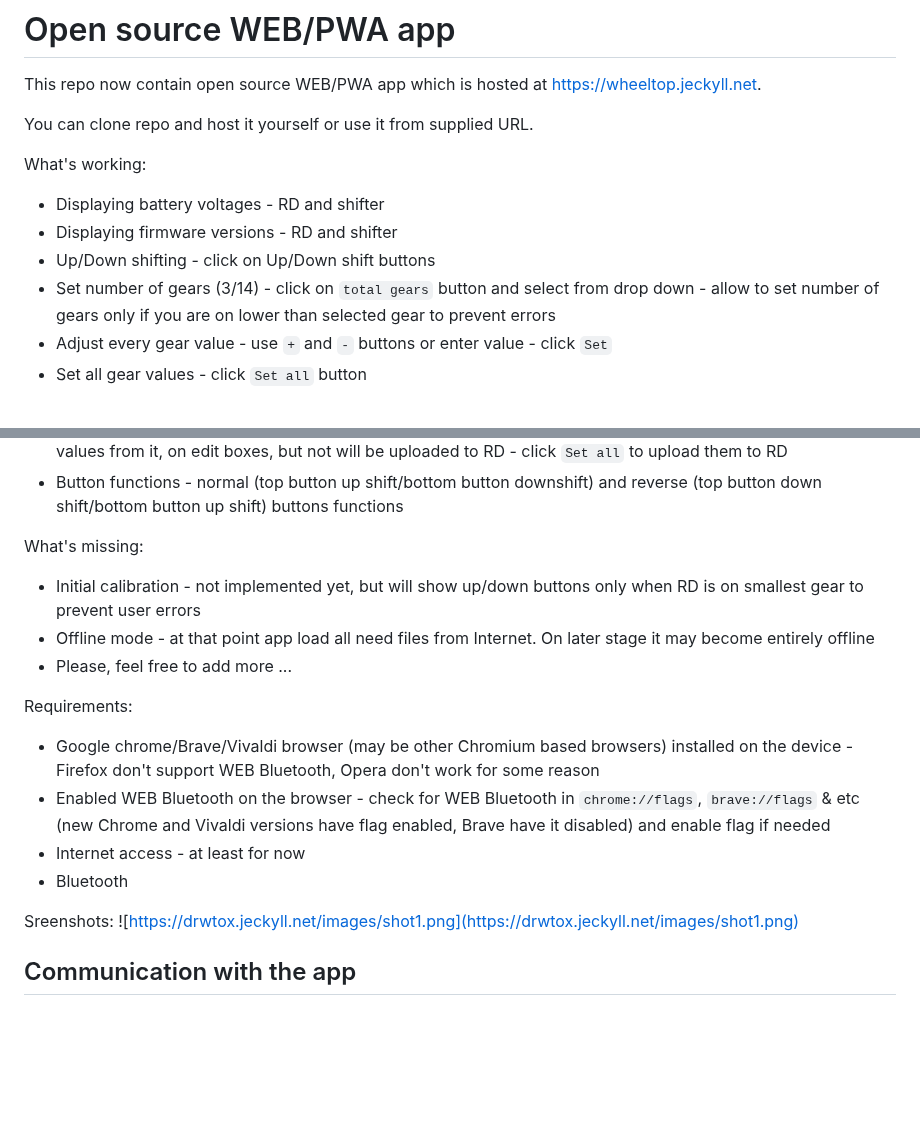
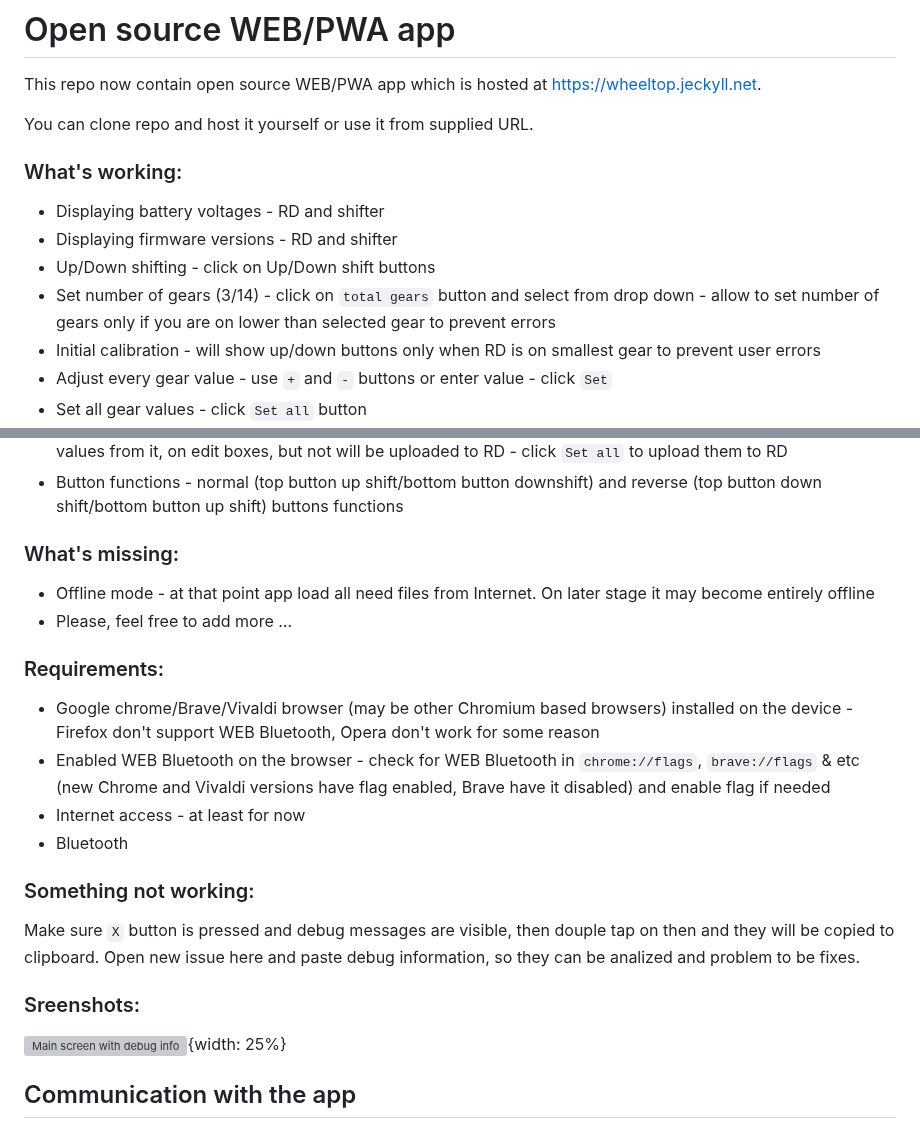
Before and after one commit to chen-ye/dr-eds, a Markdown page: README.md, 2 parts joined by grey strips. GitHub-like rendering; blank space fills up the shorter version; grey boxes are pictures that could not be loaded.

```diff
--- a/README.md
+++ b/README.md
@@ -12,12 +12,13 @@ This repo now contain open source WEB/PWA app which is hosted at https://wheelto
 
 You can clone repo and host it yourself or use it from supplied URL.
 
-What's working:
+### What's working:
 
 - Displaying battery voltages - RD and shifter
 - Displaying firmware versions - RD and shifter
 - Up/Down shifting - click on Up/Down shift buttons
 - Set number of gears (3/14) - click on `total gears` button and select from drop down - allow to set number of gears only if you are on lower than selected gear to prevent errors
+- Initial calibration - will show up/down buttons only when RD is on smallest gear to prevent user errors
 - Adjust every gear value - use `+` and `-` buttons or enter value - click `Set`
 - Set all gear values - click `Set all` button
 - Save values as preset - click `Save as` - enter name - use only letters and numbers - you will see new button with that name to appear
@@ -26,20 +27,26 @@ What's working:
 - Presets - all saved presets are displayed as buttons with option to be deleted - clicking on preset will put all values from it, on edit boxes, but not will be uploaded to RD - click `Set all` to upload them to RD
 - Button functions - normal (top button up shift/bottom button downshift) and reverse (top button down shift/bottom button up shift) buttons functions
 
-What's missing:
-- Initial calibration - not implemented yet, but will show up/down buttons only when RD is on smallest gear to prevent user errors
+### What's missing:
+
 - Offline mode - at that point app load all need files from Internet. On later stage it may become entirely offline
 - Please, feel free to add more ...
 
-Requirements:
+### Requirements:
 
 - Google chrome/Brave/Vivaldi browser (may be other Chromium based browsers) installed on the device - Firefox don't support WEB Bluetooth, Opera don't work for some reason
 - Enabled WEB Bluetooth on the browser - check for WEB Bluetooth in `chrome://flags`, `brave://flags` & etc (new Chrome and Vivaldi versions have flag enabled, Brave have it disabled) and enable flag if needed
 - Internet access - at least for now
 - Bluetooth
 
-Sreenshots:
-![https://drwtox.jeckyll.net/images/shot1.png](https://drwtox.jeckyll.net/images/shot1.png)
+### Something not working:
+
+Make sure `X` button is pressed and debug messages are visible, then douple tap on then and they will be copied to clipboard. Open new issue here and paste debug information, so they can be analized and problem to be fixes.
+
+
+### Sreenshots:
+![Main screen with debug info](https://drwtox.jeckyll.net/images/shot1.png){width: 25%}
+
 
 ## Communication with the app
 
```
